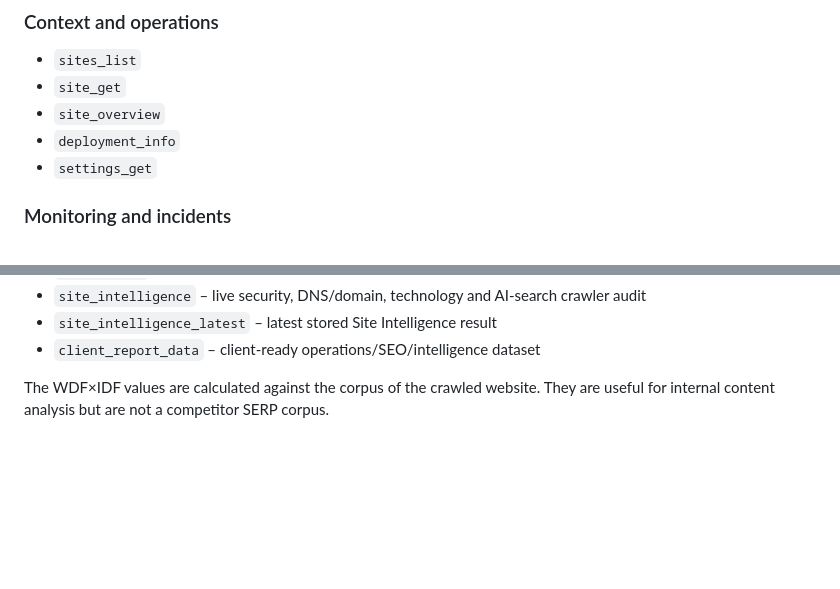
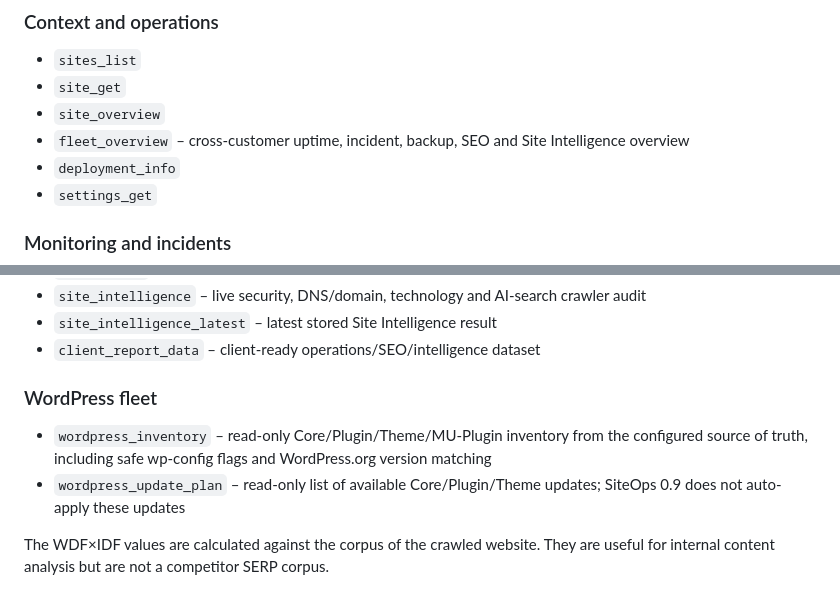
Before and after one commit to derlorzen/siteOps, a Markdown page: docs/MCP.md, 2 parts joined by grey strips. GitHub-like rendering; blank space fills up the shorter version.

Commit message:
Document fleet and WordPress MCP tools

```diff
--- a/docs/MCP.md
+++ b/docs/MCP.md
@@ -31,6 +31,7 @@ SiteOps never returns stored passwords, private keys, GitHub PATs, PageSpeed API
 - `sites_list`
 - `site_get`
 - `site_overview`
+- `fleet_overview` – cross-customer uptime, incident, backup, SEO and Site Intelligence overview
 - `deployment_info`
 - `settings_get`
 
@@ -55,6 +56,11 @@ SiteOps never returns stored passwords, private keys, GitHub PATs, PageSpeed API
 - `site_intelligence` – live security, DNS/domain, technology and AI-search crawler audit
 - `site_intelligence_latest` – latest stored Site Intelligence result
 - `client_report_data` – client-ready operations/SEO/intelligence dataset
+
+### WordPress fleet
+
+- `wordpress_inventory` – read-only Core/Plugin/Theme/MU-Plugin inventory from the configured source of truth, including safe wp-config flags and WordPress.org version matching
+- `wordpress_update_plan` – read-only list of available Core/Plugin/Theme updates; SiteOps 0.9 does not auto-apply these updates
 
 The WDF×IDF values are calculated against the corpus of the crawled website. They are useful for internal content analysis but are not a competitor SERP corpus.
 
```
